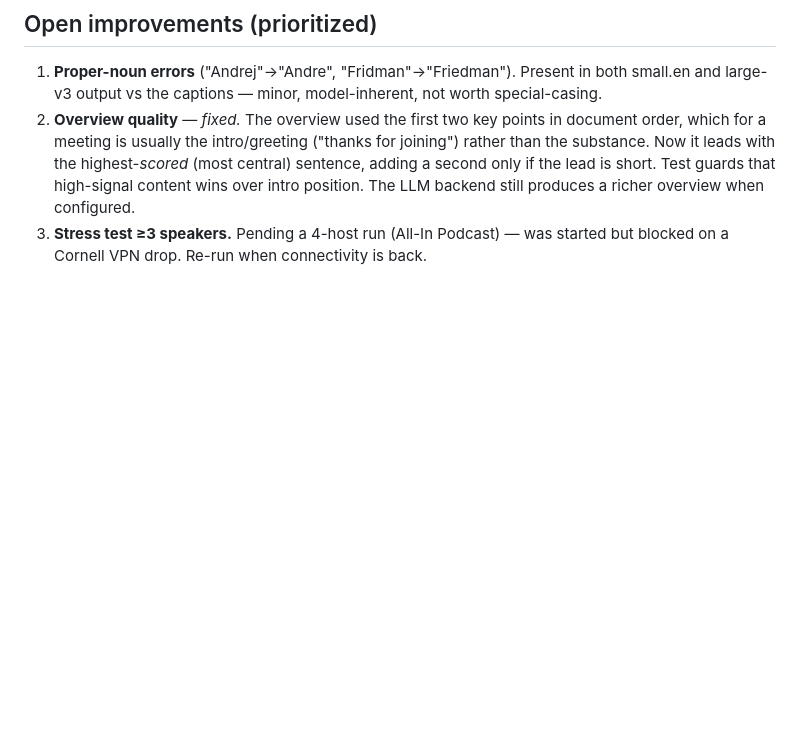
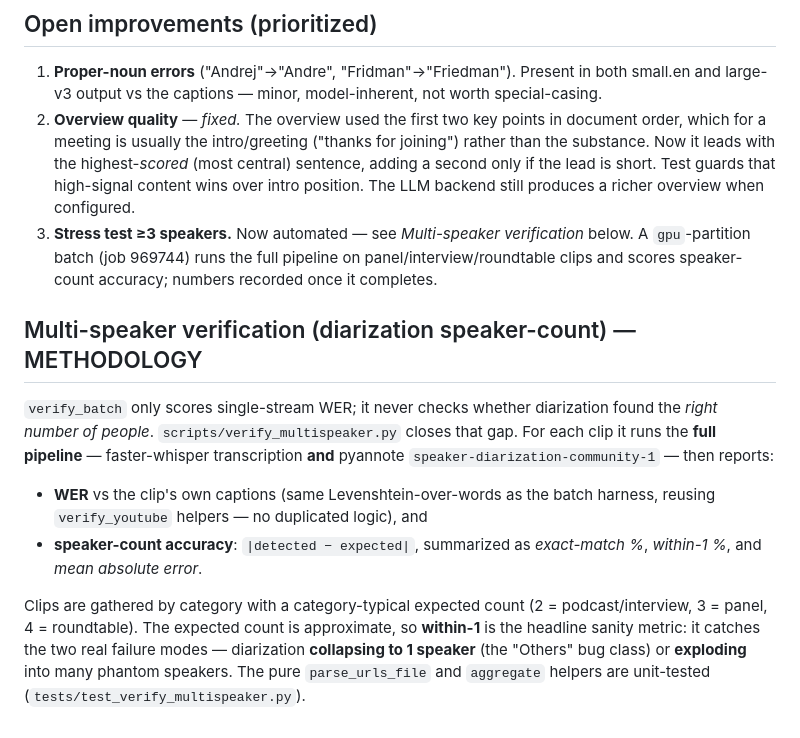
Before and after one commit to elmoghany/meeting-scribe, a Markdown page: docs/VERIFICATION.md, the part around the change. Drawn GitHub-style; blank space fills up the shorter version.

Commit message:
docs(verification): document multi-speaker diarization methodology
Describe scripts/verify_multispeaker.py — what it measures (WER +
speaker-count exact/within-1/mean-abs-err), why within-1 is the headline
sanity metric (catches collapse-to-1 and phantom-speaker explosion), and
how clips are gathered. Updates Open-improvement #3 (3+ speaker stress
test) to point at the now-automated batch (job 969744); numbers append
when it finishes.

Co-Authored-By: Claude Opus 4.8 (1M context) <noreply@anthropic.com>

```diff
--- a/docs/VERIFICATION.md
+++ b/docs/VERIFICATION.md
@@ -234,5 +234,25 @@ instead of silently on CPU int8.
    highest-*scored* (most central) sentence, adding a second only if the lead
    is short. Test guards that high-signal content wins over intro position.
    The LLM backend still produces a richer overview when configured.
-3. **Stress test ≥3 speakers.** Pending a 4-host run (All-In Podcast) — was
-   started but blocked on a Cornell VPN drop. Re-run when connectivity is back.
+3. **Stress test ≥3 speakers.** Now automated — see *Multi-speaker
+   verification* below. A `gpu`-partition batch (job 969744) runs the full
+   pipeline on panel/interview/roundtable clips and scores speaker-count
+   accuracy; numbers recorded once it completes.
+
+## Multi-speaker verification (diarization speaker-count) — METHODOLOGY
+`verify_batch` only scores single-stream WER; it never checks whether
+diarization found the *right number of people*. `scripts/verify_multispeaker.py`
+closes that gap. For each clip it runs the **full pipeline** — faster-whisper
+transcription **and** pyannote `speaker-diarization-community-1` — then reports:
+
+- **WER** vs the clip's own captions (same Levenshtein-over-words as the batch
+  harness, reusing `verify_youtube` helpers — no duplicated logic), and
+- **speaker-count accuracy**: `|detected − expected|`, summarized as
+  *exact-match %*, *within-1 %*, and *mean absolute error*.
+
+Clips are gathered by category with a category-typical expected count
+(2 = podcast/interview, 3 = panel, 4 = roundtable). The expected count is
+approximate, so **within-1** is the headline sanity metric: it catches the two
+real failure modes — diarization **collapsing to 1 speaker** (the "Others" bug
+class) or **exploding** into many phantom speakers. The pure `parse_urls_file`
+and `aggregate` helpers are unit-tested (`tests/test_verify_multispeaker.py`).
```
